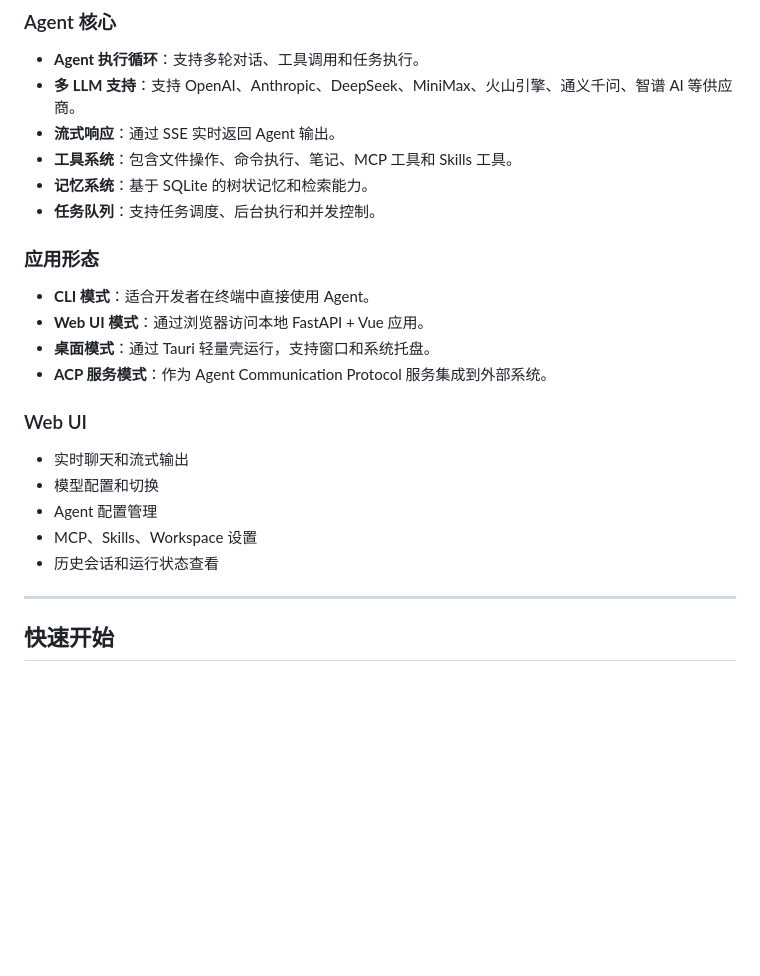
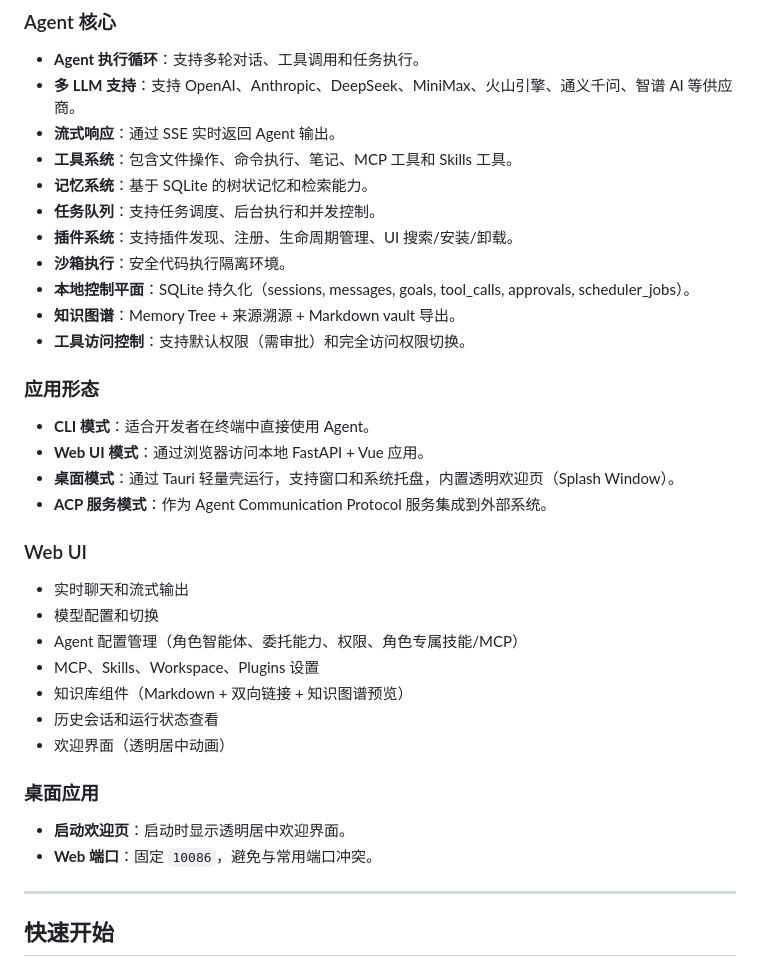
Before and after one commit to ASunYC/OpenAgentSeal, a Markdown page: README.zh-CN.md, the part around the change. GitHub-like rendering; blank space fills up the shorter version.

```diff
--- a/README.zh-CN.md
+++ b/README.zh-CN.md
@@ -41,21 +41,33 @@ TypeScript/Node.js 版本请查看：[OpenAgentSeal-JS](https://github.com/ASunY
 - **工具系统**：包含文件操作、命令执行、笔记、MCP 工具和 Skills 工具。
 - **记忆系统**：基于 SQLite 的树状记忆和检索能力。
 - **任务队列**：支持任务调度、后台执行和并发控制。
+- **插件系统**：支持插件发现、注册、生命周期管理、UI 搜索/安装/卸载。
+- **沙箱执行**：安全代码执行隔离环境。
+- **本地控制平面**：SQLite 持久化（sessions, messages, goals, tool_calls, approvals, scheduler_jobs）。
+- **知识图谱**：Memory Tree + 来源溯源 + Markdown vault 导出。
+- **工具访问控制**：支持默认权限（需审批）和完全访问权限切换。
 
 ### 应用形态
 
 - **CLI 模式**：适合开发者在终端中直接使用 Agent。
 - **Web UI 模式**：通过浏览器访问本地 FastAPI + Vue 应用。
-- **桌面模式**：通过 Tauri 轻量壳运行，支持窗口和系统托盘。
+- **桌面模式**：通过 Tauri 轻量壳运行，支持窗口和系统托盘，内置透明欢迎页（Splash Window）。
 - **ACP 服务模式**：作为 Agent Communication Protocol 服务集成到外部系统。
 
 ### Web UI
 
 - 实时聊天和流式输出
 - 模型配置和切换
-- Agent 配置管理
-- MCP、Skills、Workspace 设置
+- Agent 配置管理（角色智能体、委托能力、权限、角色专属技能/MCP）
+- MCP、Skills、Workspace、Plugins 设置
+- 知识库组件（Markdown + 双向链接 + 知识图谱预览）
 - 历史会话和运行状态查看
+- 欢迎界面（透明居中动画）
+
+### 桌面应用
+
+- **启动欢迎页**：启动时显示透明居中欢迎界面。
+- **Web 端口**：固定 `10086`，避免与常用端口冲突。
 
 ---
 
```
Also changed, not shown: README.en.md (+13 -4 lines).
